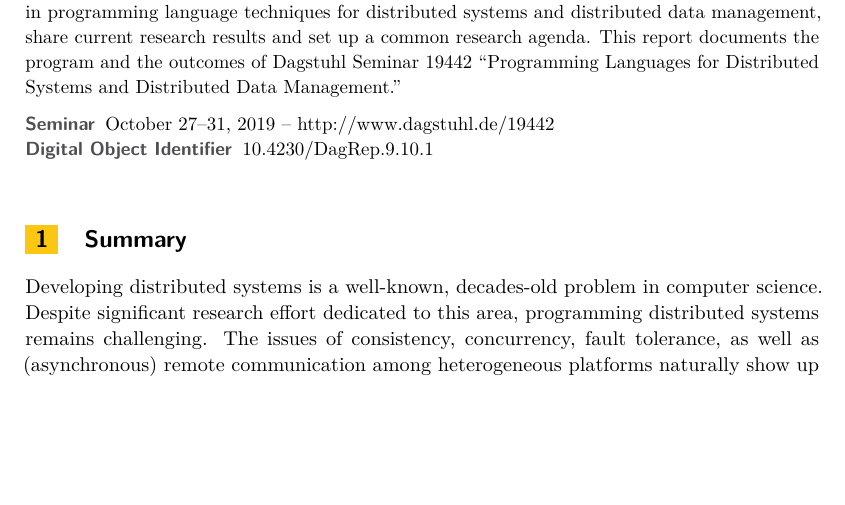
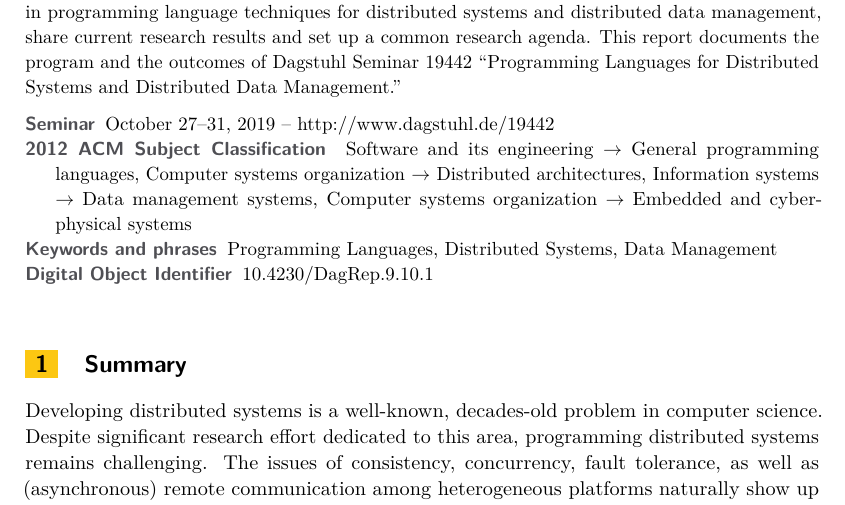
Before and after one commit to pl4ds/pl4ds-dagstuhl-seminar-2019-final-report, a LaTeX document (dagrep_v009_i010_pXXX_s19442.tex): part of page 1 of 17, cut so that both start at the same text, the shorter picture padded with empty space. Compiled offline with pdfLaTeX.

Commit message:
Add keywords and CCS

```diff
--- a/dagrep_v009_i010_pXXX_s19442.tex
+++ b/dagrep_v009_i010_pXXX_s19442.tex
@@ -31,8 +31,16 @@
 \affil[4]{TU Darmstadt, DE, \texttt{salvaneschi@st.informatik.tu-darmstadt.de}}
 \affil[5]{University of California - Irvine, US, \texttt{lopes@uci.edu}}
 
+\keywords{Programming Languages, Distributed Systems, Data Management}%mandatory
+
 \seminarnumber{19442}
 \semdata{October 27--31, 2019 -- \href{http://www.dagstuhl.de/19442}{http://www.dagstuhl.de/19442}}
+\subjclass{
+  \ccsdesc[500]{Software and its engineering~General programming languages},
+  \ccsdesc[500]{Computer systems organization~Distributed architectures},
+  \ccsdesc[500]{Information systems~Data management systems},
+  \ccsdesc[300]{Computer systems organization~Embedded and cyber-physical systems}
+}%mandatory
 
 \volumeinfo%(easychair interface)
   {Carla Ferreira, Philipp Haller, Volker Markl, Guido Salvaneschi, and Cristina Videira Lopes}%editor names
```
